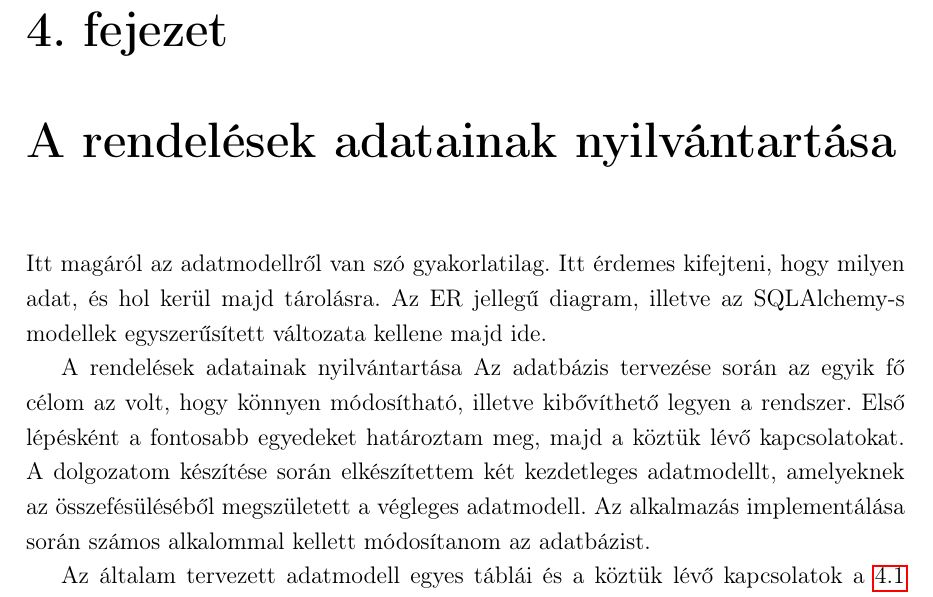
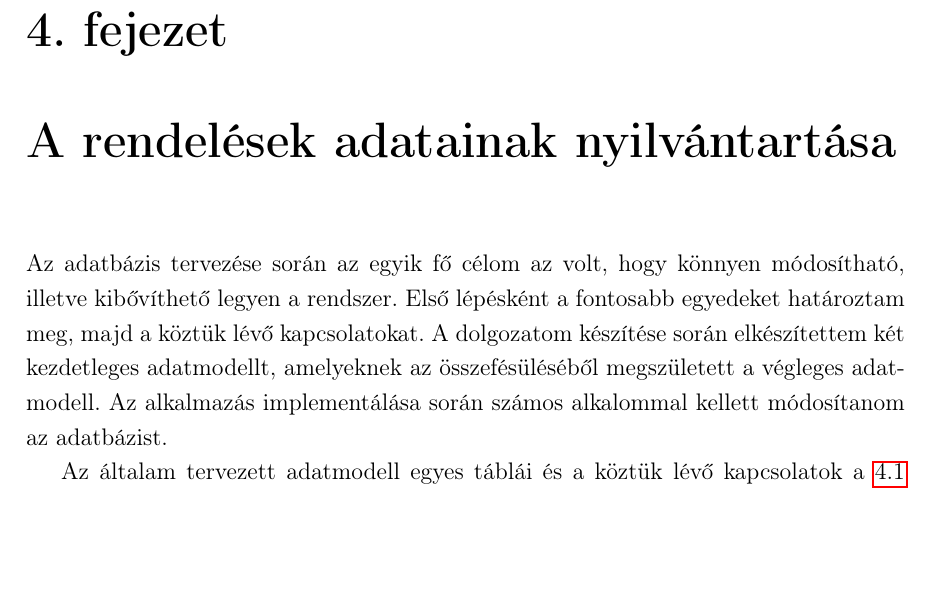
Before and after one commit to gabori/Dissertation, a LaTeX document (dolgozat/dolgozat.tex, which reads dolgozat/fejezetek/4_rendelesek.tex): part of page 22 of 49, cut so that both start at the same text, the shorter picture padded with empty space. Compiled offline with pdfLaTeX.

Commit message:
Update 4_rendelesek.tex

```diff
--- a/dolgozat/fejezetek/4_rendelesek.tex
+++ b/dolgozat/fejezetek/4_rendelesek.tex
@@ -1,8 +1,8 @@
 \chapter{A rendelések adatainak nyilvántartása}
 
-Itt magáról az adatmodellről van szó gyakorlatilag. Itt érdemes kifejteni, hogy milyen adat, és hol kerül majd tárolásra. Az ER jellegű diagram, illetve az SQLAlchemy-s modellek egyszerűsített változata kellene majd ide.
+%Itt magáról az adatmodellről van szó gyakorlatilag. Itt érdemes kifejteni, hogy milyen adat, és hol kerül majd tárolásra. Az ER jellegű diagram, illetve az SQLAlchemy-s modellek egyszerűsített változata kellene majd ide.
 
-A rendelések adatainak nyilvántartása
+%A rendelések adatainak nyilvántartása
 Az adatbázis tervezése során az egyik fő célom az volt, hogy könnyen módosítható, illetve kibővíthető legyen a rendszer. Első lépésként a fontosabb egyedeket határoztam meg, majd a köztük lévő kapcsolatokat. A dolgozatom készítése során elkészítettem két kezdetleges adatmodellt, amelyeknek az összefésüléséből megszületett a végleges adatmodell. Az alkalmazás implementálása során számos alkalommal kellett módosítanom az adatbázist.
 
 Az általam tervezett adatmodell egyes táblái és a köztük lévő kapcsolatok \aref{fig:rendeles_sema} ábrán láthatók.
```
